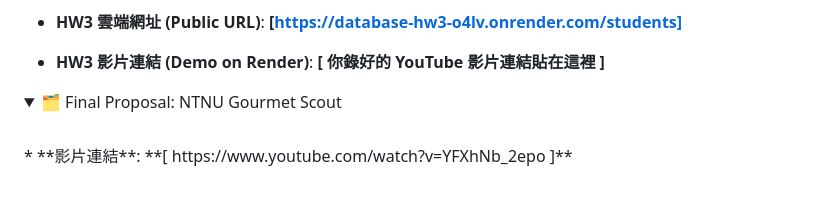
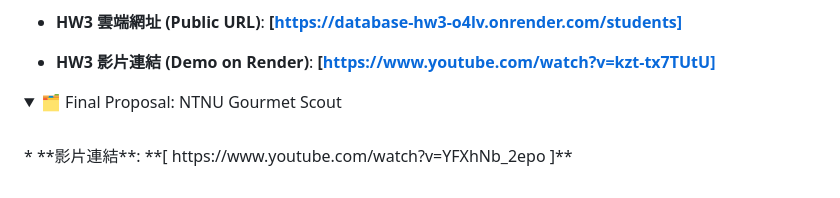
Before and after one commit to teyycu12/databasess, a Markdown page: README.md, the part around the change. GitHub-like rendering; folded sections open.

```diff
--- a/README.md
+++ b/README.md
@@ -69,7 +69,7 @@
     **[https://database-hw3-o4lv.onrender.com/students]**
 
   * **HW3 影片連結 (Demo on Render)**:
-    **[ 你錄好的 YouTube 影片連結貼在這裡 ]**
+    **[https://www.youtube.com/watch?v=kzt-tx7TUtU]**
 </details>
 
 <details>
```
